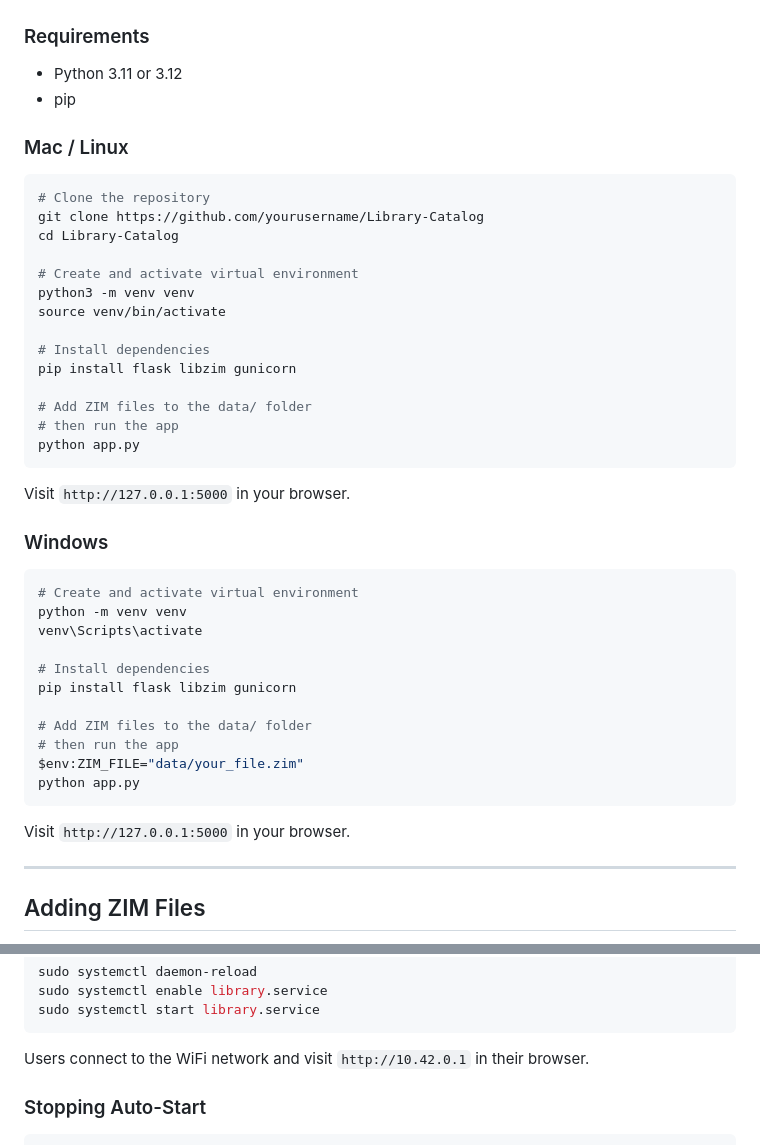
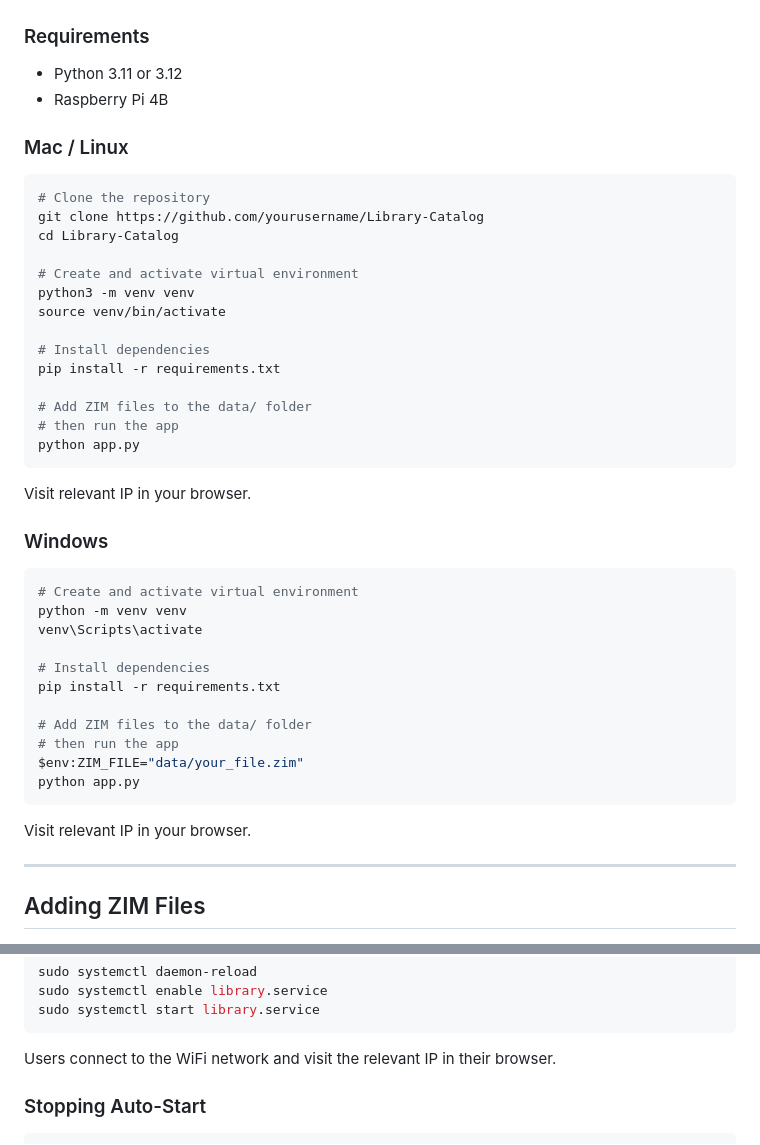
Before and after one commit to phil-7/Library-Catalog, a Markdown page: README.md, 2 parts joined by grey strips. Rendered like a GitHub page.

Commit message:
Revise README for installation and IP address details
Updated installation instructions and IP address references for clarity.

````diff
--- a/README.md
+++ b/README.md
@@ -65,7 +65,7 @@ Library-Catalog/
 ### Requirements
 
 - Python 3.11 or 3.12
-- pip
+- Raspberry Pi 4B
 
 ### Mac / Linux
 
@@ -79,14 +79,14 @@ python3 -m venv venv
 source venv/bin/activate
 
 # Install dependencies
-pip install flask libzim gunicorn
+pip install -r requirements.txt
 
 # Add ZIM files to the data/ folder
 # then run the app
 python app.py
 ```
 
-Visit `http://127.0.0.1:5000` in your browser.
+Visit relevant IP in your browser.
 
 ### Windows
 
@@ -96,7 +96,7 @@ python -m venv venv
 venv\Scripts\activate
 
 # Install dependencies
-pip install flask libzim gunicorn
+pip install -r requirements.txt
 
 # Add ZIM files to the data/ folder
 # then run the app
@@ -104,7 +104,7 @@ $env:ZIM_FILE="data/your_file.zim"
 python app.py
 ```
 
-Visit `http://127.0.0.1:5000` in your browser.
+Visit relevant IP in your browser.
 
 ---
 
@@ -163,7 +163,7 @@ sudo systemctl enable library.service
 sudo systemctl start library.service
 ```
 
-Users connect to the WiFi network and visit `http://10.42.0.1` in their browser.
+Users connect to the WiFi network and visit the relevant IP in their browser.
 
 ### Stopping Auto-Start
 
````
